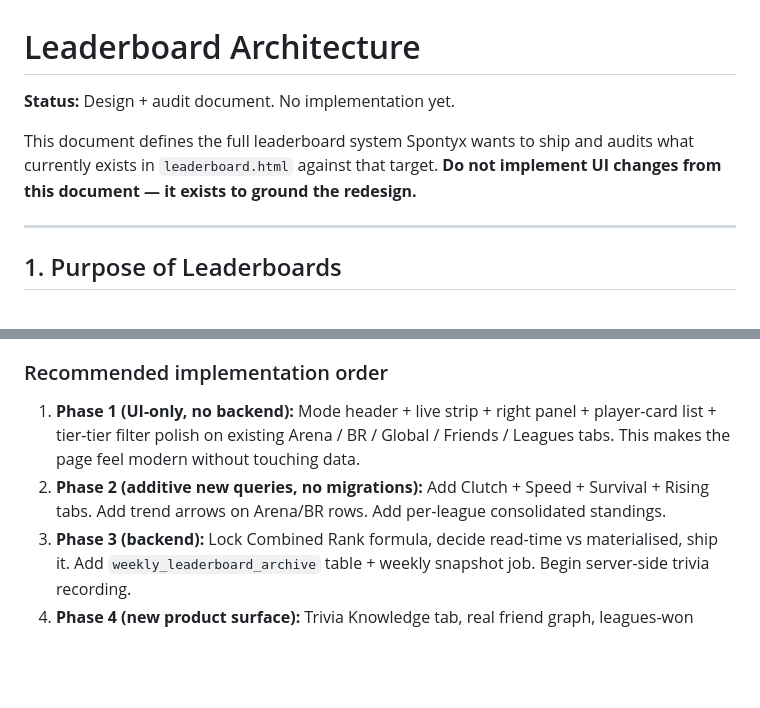
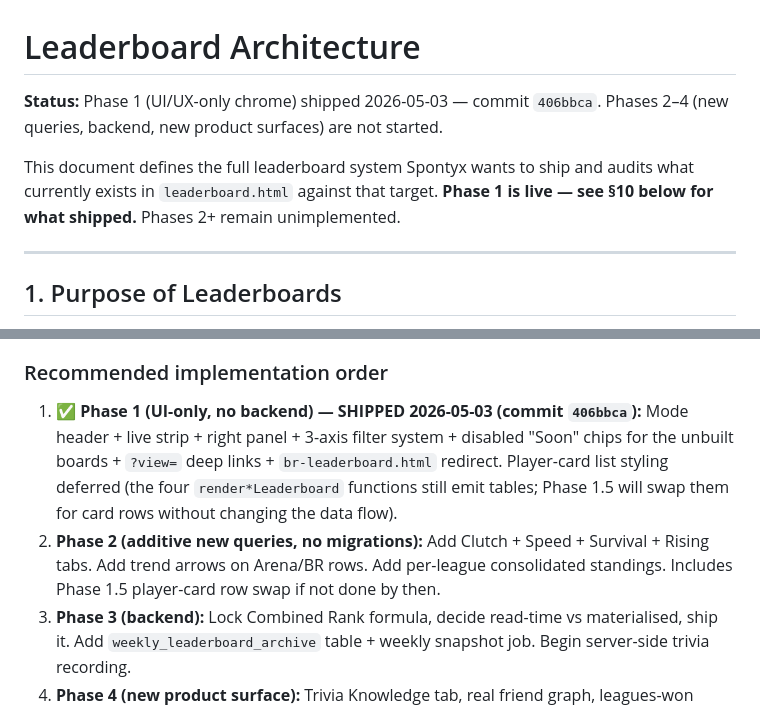
Before and after one commit to combatdefenderweprotect-oss/Spontyx, a Markdown page: docs/LEADERBOARD_ARCHITECTURE.md, 2 parts joined by grey strips. Rendered like a GitHub page; blank space fills up the shorter version.

```diff
--- a/docs/LEADERBOARD_ARCHITECTURE.md
+++ b/docs/LEADERBOARD_ARCHITECTURE.md
@@ -1,8 +1,8 @@
 # Leaderboard Architecture
 
-**Status:** Design + audit document. No implementation yet.
+**Status:** Phase 1 (UI/UX-only chrome) shipped 2026-05-03 — commit `406bbca`. Phases 2–4 (new queries, backend, new product surfaces) are not started.
 
-This document defines the full leaderboard system Spontyx wants to ship and audits what currently exists in `leaderboard.html` against that target. **Do not implement UI changes from this document — it exists to ground the redesign.**
+This document defines the full leaderboard system Spontyx wants to ship and audits what currently exists in `leaderboard.html` against that target. **Phase 1 is live — see §10 below for what shipped.** Phases 2+ remain unimplemented.
 
 ---
 
@@ -382,8 +398,8 @@ Three buckets:
 
 ### Recommended implementation order
 
-1. **Phase 1 (UI-only, no backend):** Mode header + live strip + right panel + player-card list + tier-tier filter polish on existing Arena / BR / Global / Friends / Leagues tabs. This makes the page feel modern without touching data.
-2. **Phase 2 (additive new queries, no migrations):** Add Clutch + Speed + Survival + Rising tabs. Add trend arrows on Arena/BR rows. Add per-league consolidated standings.
+1. **✅ Phase 1 (UI-only, no backend) — SHIPPED 2026-05-03 (commit `406bbca`):** Mode header + live strip + right panel + 3-axis filter system + disabled "Soon" chips for the unbuilt boards + `?view=` deep links + `br-leaderboard.html` redirect. Player-card list styling deferred (the four `render*Leaderboard` functions still emit tables; Phase 1.5 will swap them for card rows without changing the data flow).
+2. **Phase 2 (additive new queries, no migrations):** Add Clutch + Speed + Survival + Rising tabs. Add trend arrows on Arena/BR rows. Add per-league consolidated standings. Includes Phase 1.5 player-card row swap if not done by then.
 3. **Phase 3 (backend):** Lock Combined Rank formula, decide read-time vs materialised, ship it. Add `weekly_leaderboard_archive` table + weekly snapshot job. Begin server-side trivia recording.
 4. **Phase 4 (new product surface):** Trivia Knowledge tab, real friend graph, leagues-won historical counter.
 
```
Also changed, not shown: other parts of docs/LEADERBOARD_ARCHITECTURE.md (+23 -7 lines).
